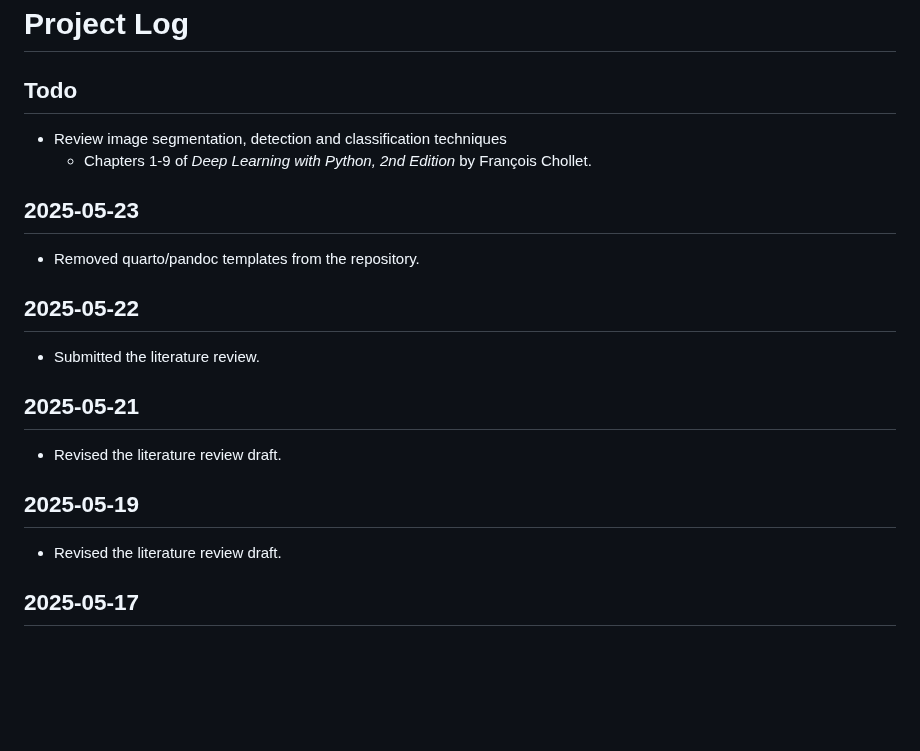
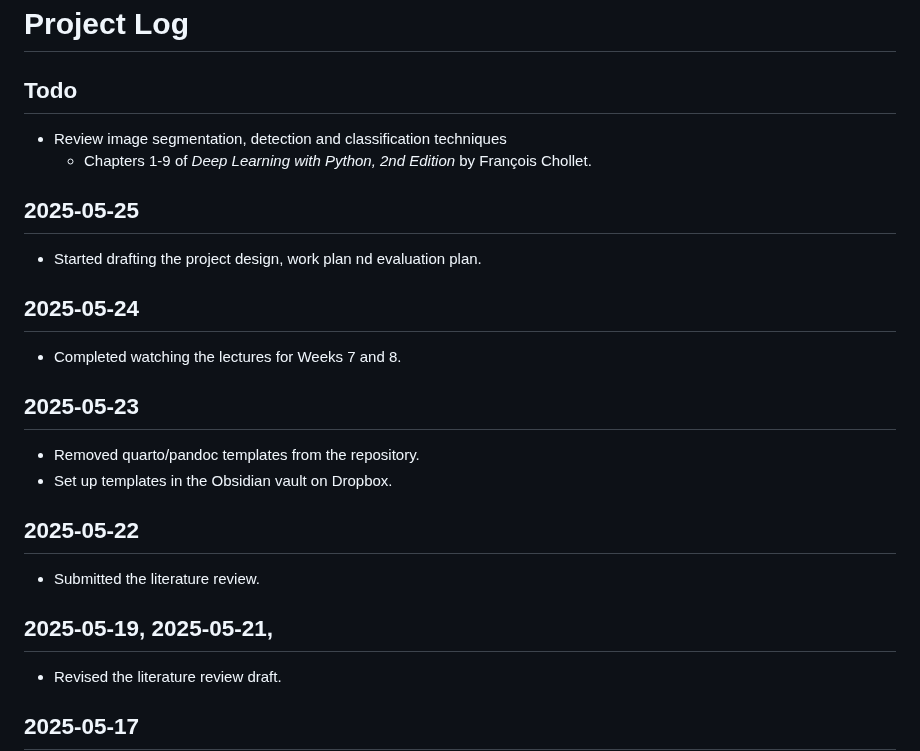
Before and after one commit to tkshfj/MMG, a Markdown page: logs/project_log.md, the part around the change. Rendered like a GitHub page; blank space fills up the shorter version.

Commit message:
Update logs

```diff
--- a/logs/project_log.md
+++ b/logs/project_log.md
@@ -5,16 +5,20 @@
 - Review image segmentation, detection and classification techniques
   - Chapters 1-9 of *Deep Learning with Python, 2nd Edition* by François Chollet.
 
+## 2025-05-25
+- Started drafting the project design, work plan nd evaluation plan.
+
+## 2025-05-24
+- Completed watching the lectures for Weeks 7 and 8.
+
 ## 2025-05-23
 - Removed quarto/pandoc templates from the repository.
+- Set up templates in the Obsidian vault on Dropbox.
 
 ## 2025-05-22
 - Submitted the literature review.
 
-## 2025-05-21
-- Revised the literature review draft.
-
-## 2025-05-19
+## 2025-05-19, 2025-05-21,
 - Revised the literature review draft.
 
 ## 2025-05-17
```
